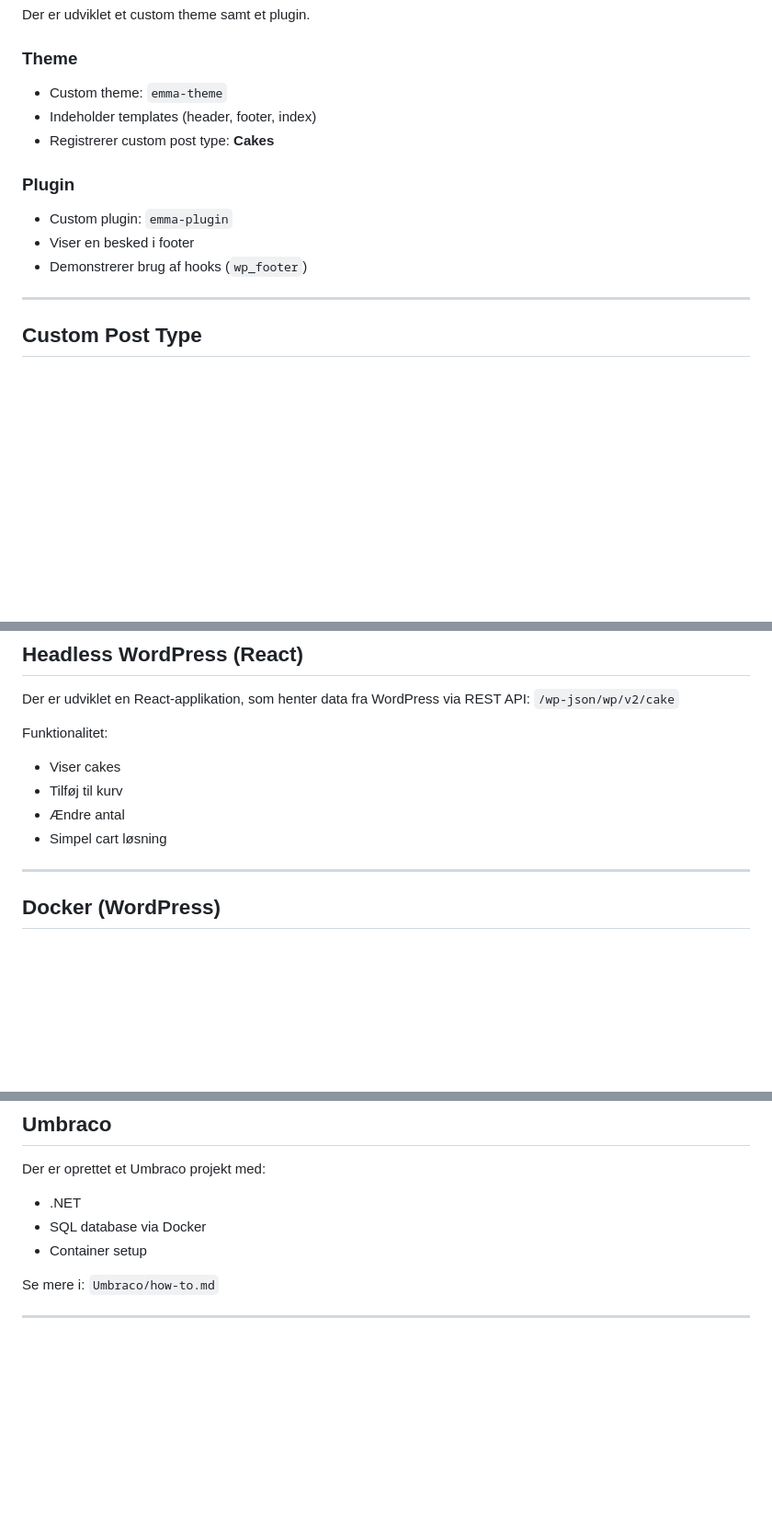
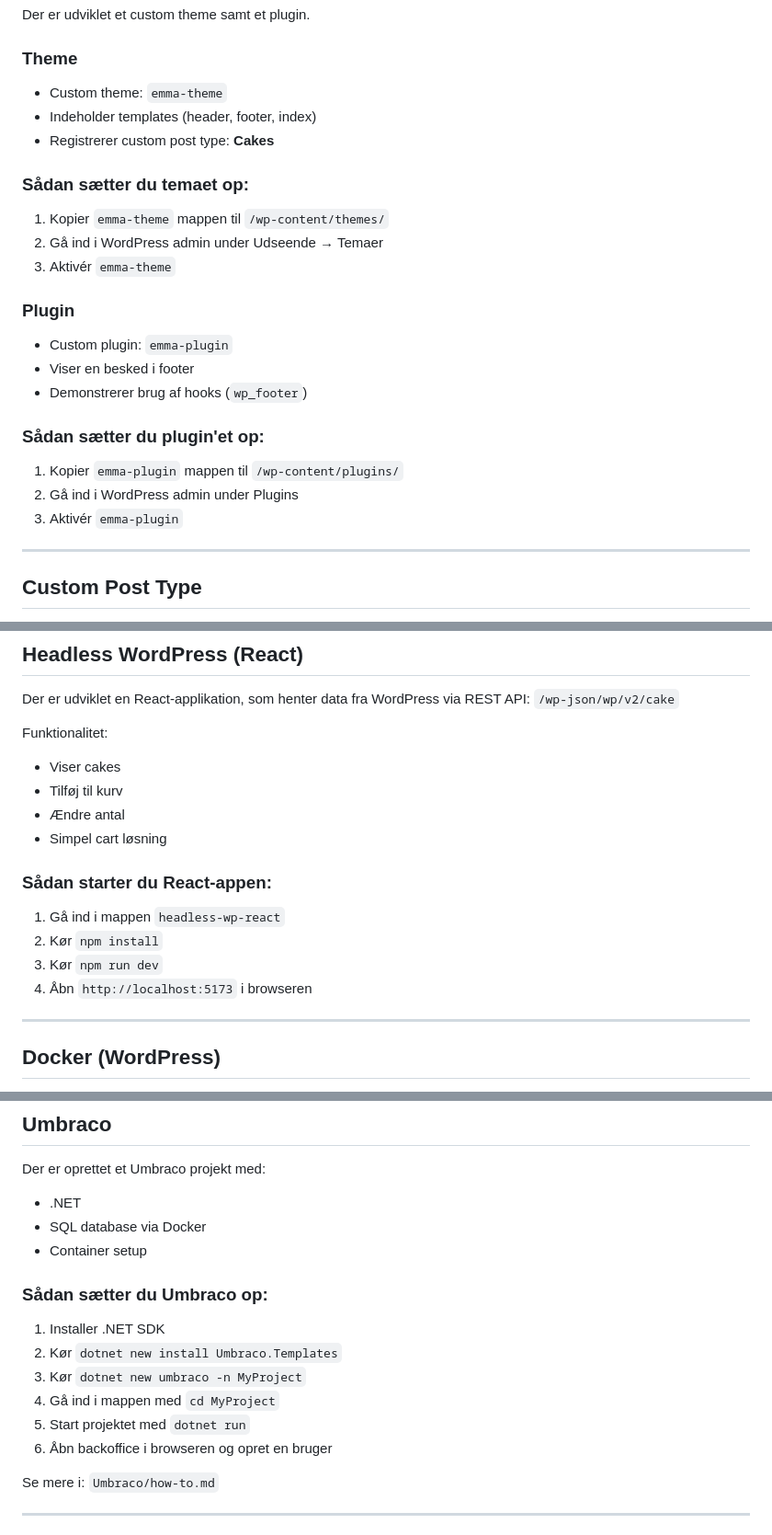
Before and after one commit to Emmafrederiksen/cms-assignment, a Markdown page: README.md, 3 parts joined by grey strips. Shown at 92% size. GitHub-like rendering; blank space fills up the shorter version.

Commit message:
Update README setup guides for WordPress, React and Umbraco
Added setup instructions for the theme and plugin, as well as for starting the React app and setting up Umbraco.

```diff
--- a/README.md
+++ b/README.md
@@ -63,10 +62,20 @@ Der er udviklet et custom theme samt et plugin.
 - Indeholder templates (header, footer, index)
 - Registrerer custom post type: **Cakes**
 
+### Sådan sætter du temaet op:
+1. Kopier `emma-theme` mappen til `/wp-content/themes/`
+2. Gå ind i WordPress admin under Udseende → Temaer
+3. Aktivér `emma-theme`
+
 ### Plugin
 - Custom plugin: `emma-plugin`
 - Viser en besked i footer
 - Demonstrerer brug af hooks (`wp_footer`)
+
+### Sådan sætter du plugin'et op:
+1. Kopier `emma-plugin` mappen til `/wp-content/plugins/`
+2. Gå ind i WordPress admin under Plugins
+3. Aktivér `emma-plugin`
 
 ---
 
@@ -87,6 +96,12 @@ Funktionalitet:
 - Tilføj til kurv
 - Ændre antal
 - Simpel cart løsning
+
+### Sådan starter du React-appen:
+1. Gå ind i mappen `headless-wp-react`
+2. Kør `npm install`
+3. Kør `npm run dev`
+4. Åbn `http://localhost:5173` i browseren
 
 ---
 
@@ -116,6 +131,14 @@ Der er oprettet et Umbraco projekt med:
 - .NET
 - SQL database via Docker
 - Container setup
+
+### Sådan sætter du Umbraco op:
+1. Installer .NET SDK
+2. Kør `dotnet new install Umbraco.Templates`
+3. Kør `dotnet new umbraco -n MyProject`
+4. Gå ind i mappen med `cd MyProject`
+5. Start projektet med `dotnet run`
+6. Åbn backoffice i browseren og opret en bruger
 
 Se mere i: `Umbraco/how-to.md`
 
```
Also changed, not shown: other parts of README.md (+0 -1 lines).
